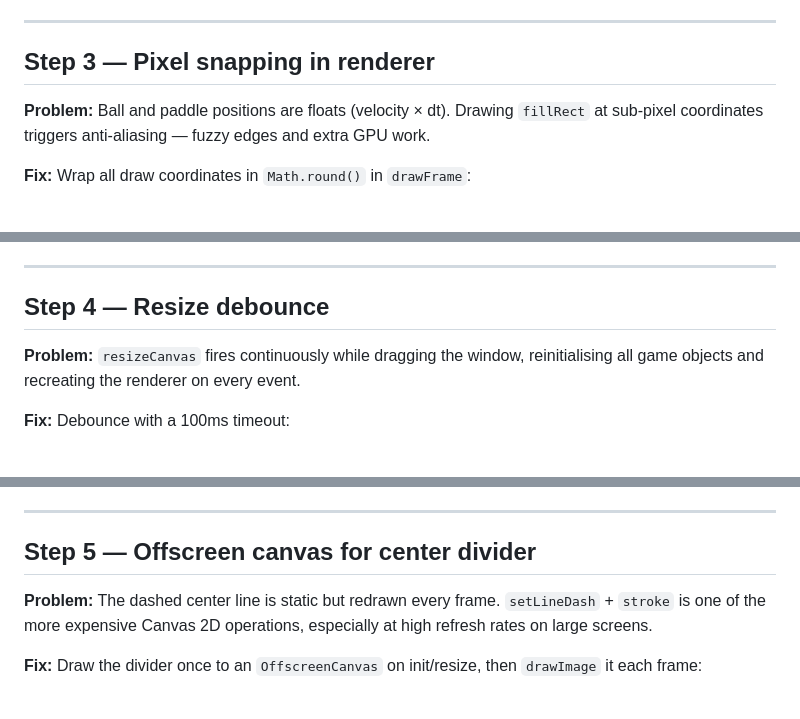
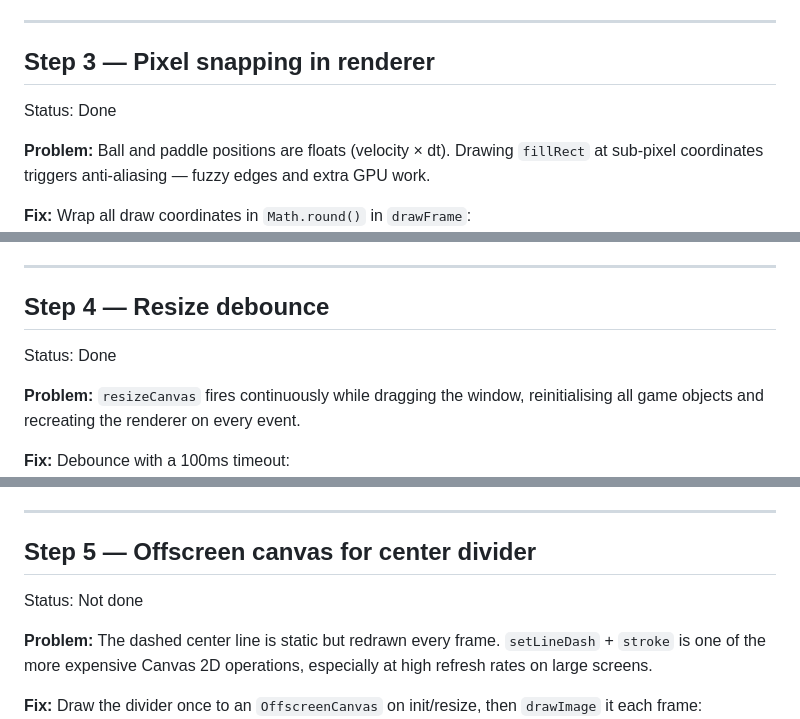
Before and after one commit to SimonMoritz/pong-game, a Markdown page: PERFORMANCE.md, 3 parts joined by grey strips. GitHub-like rendering; blank space fills up the shorter version.

```diff
--- a/PERFORMANCE.md
+++ b/PERFORMANCE.md
@@ -35,6 +44,8 @@ One-liner in `renderer.js`. Free performance, no behaviour change.
 
 ## Step 3 — Pixel snapping in renderer
 
+Status: Done
+
 **Problem:** Ball and paddle positions are floats (velocity × dt). Drawing `fillRect` at sub-pixel coordinates triggers anti-aliasing — fuzzy edges and extra GPU work.
 
 **Fix:** Wrap all draw coordinates in `Math.round()` in `drawFrame`:
@@ -48,6 +59,8 @@ Physics remain float-precision; only the draw call is snapped.
 ---
 
 ## Step 4 — Resize debounce
+
+Status: Done
 
 **Problem:** `resizeCanvas` fires continuously while dragging the window, reinitialising all game objects and recreating the renderer on every event.
 
@@ -66,6 +79,8 @@ window.addEventListener('resize', () => {
 
 ## Step 5 — Offscreen canvas for center divider
 
+Status: Not done
+
 **Problem:** The dashed center line is static but redrawn every frame. `setLineDash` + `stroke` is one of the more expensive Canvas 2D operations, especially at high refresh rates on large screens.
 
 **Fix:** Draw the divider once to an `OffscreenCanvas` on init/resize, then `drawImage` it each frame:
```
Also changed, not shown: other parts of PERFORMANCE.md (+27 -0 lines).
